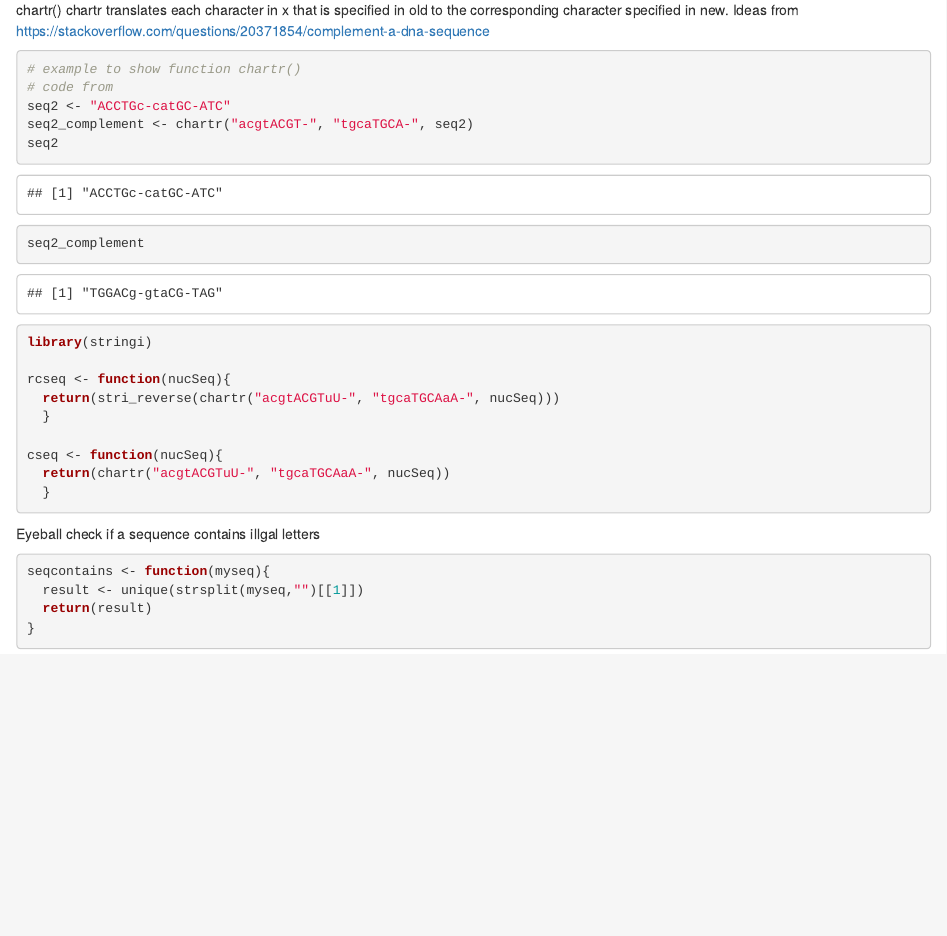
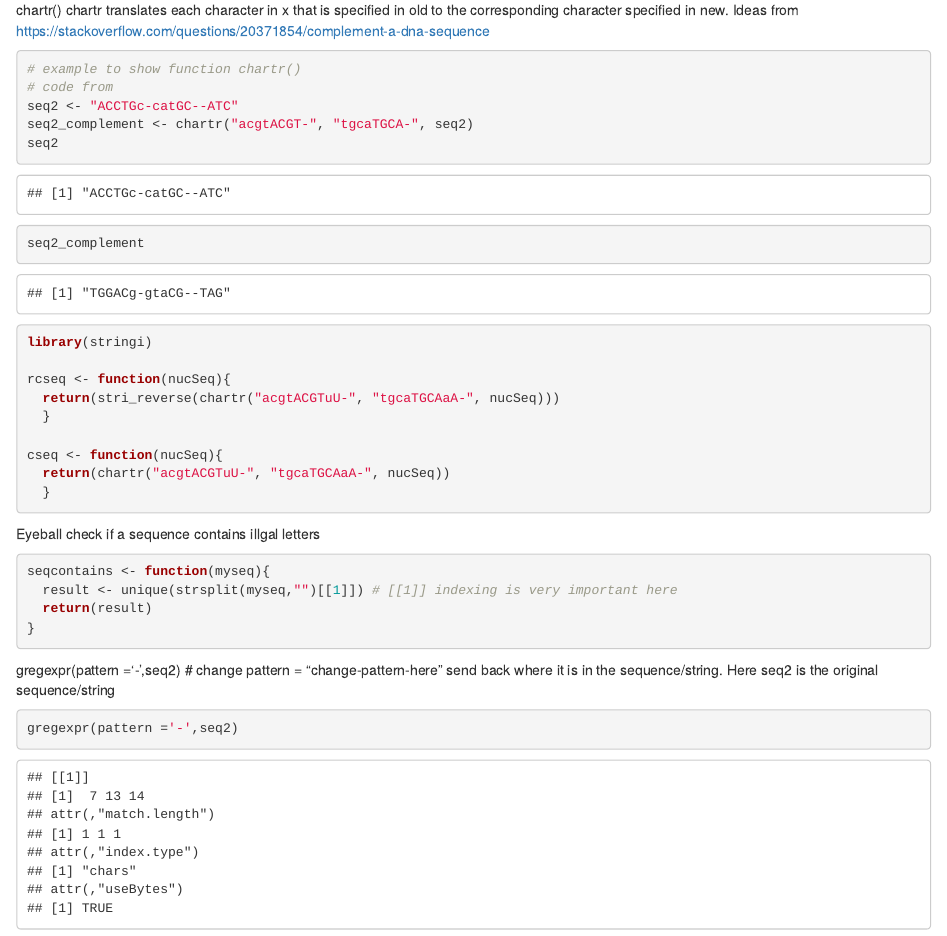
Before and after one commit to dkfzphd/BioR-Basics, an R Markdown document (reverse-complementary-seq.Rmd): the page in a window 1100 px wide, from 380 px down. Rendered offline with R 4.5, knitr and Pandoc, with nearby package versions.

Commit message:
add new function in Rmd file

````diff
--- a/reverse-complementary-seq.Rmd
+++ b/reverse-complementary-seq.Rmd
@@ -30,7 +30,7 @@ Ideas from
 
 # example to show function chartr()
 # code from
-seq2 <- "ACCTGc-catGC-ATC"
+seq2 <- "ACCTGc-catGC--ATC"
 seq2_complement <- chartr("acgtACGT-", "tgcaTGCA-", seq2)
 seq2
 seq2_complement
@@ -51,7 +51,12 @@ cseq <- function(nucSeq){
 Eyeball check if a sequence contains illgal letters
 ```{r}
 seqcontains <- function(myseq){
-  result <- unique(strsplit(myseq,"")[[1]])
+  result <- unique(strsplit(myseq,"")[[1]]) # [[1]] indexing is very important here
   return(result)
 }
 ```
+
+gregexpr(pattern ='-',seq2) # change pattern = "change-pattern-here" send back where it is in the sequence/string. Here seq2 is the original sequence/string
+```{r}
+gregexpr(pattern ='-',seq2)
+```
````
